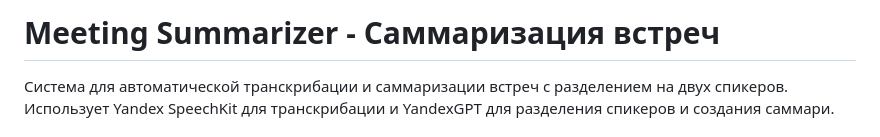
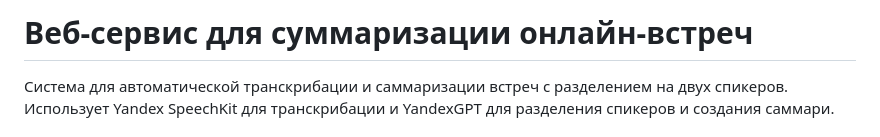
Before and after one commit to yandex-ai-studio/ai-academy-cb-online-meeting-summary, a Markdown page: README.md, the part around the change. Drawn GitHub-style.

```diff
--- a/README.md
+++ b/README.md
@@ -1,4 +1,4 @@
-# Meeting Summarizer - Саммаризация встреч
+# Веб-сервис для суммаризации онлайн-встреч
 
 Система для автоматической транскрибации и саммаризации встреч с разделением на двух спикеров. Использует Yandex SpeechKit для транскрибации и YandexGPT для разделения спикеров и создания саммари.
 
```
